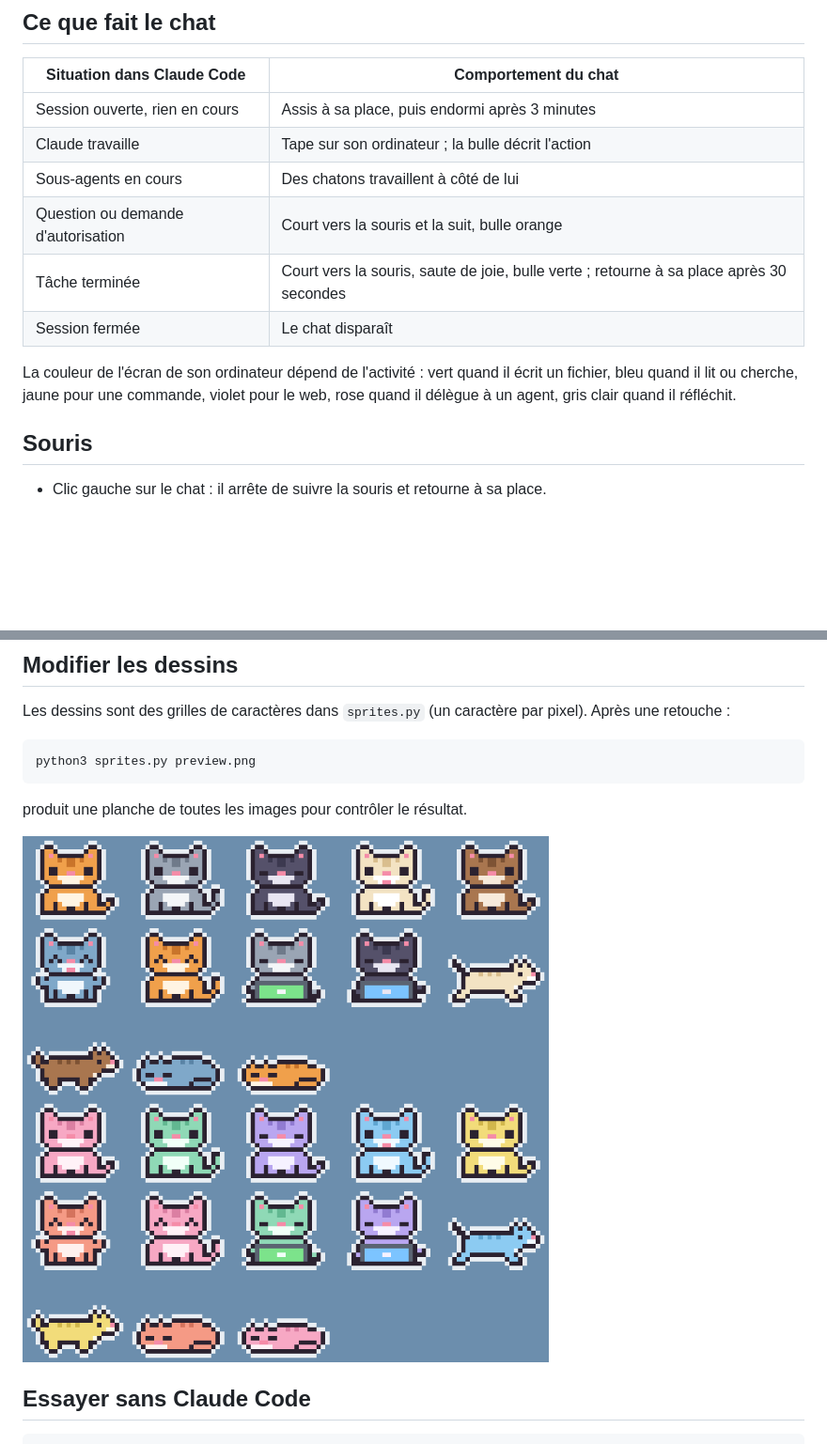
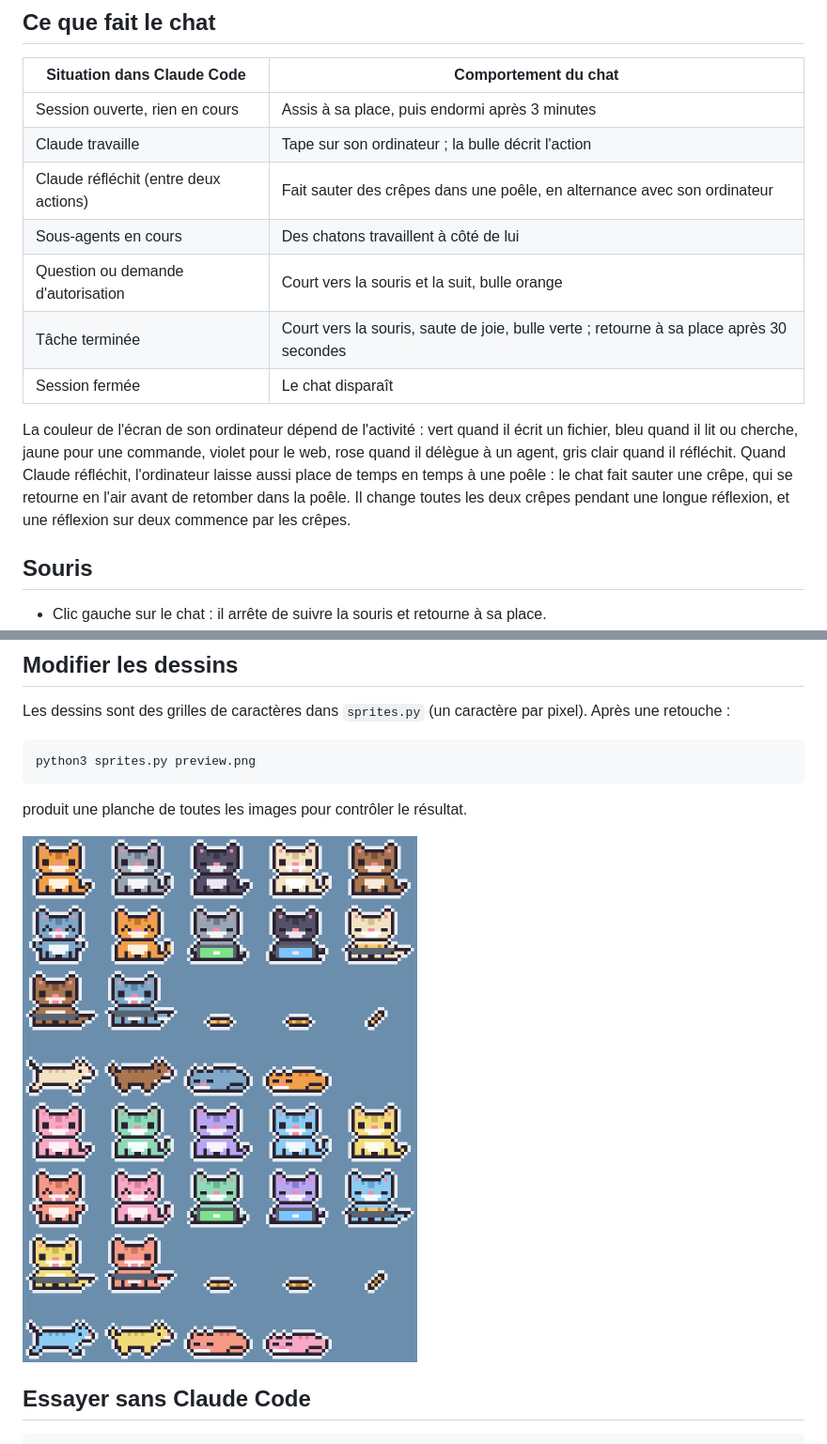
Before and after one commit to MmeOokamy/we-always-need-cats, a Markdown page: README.fr.md, 2 parts joined by grey strips. Shown at 94% size. Rendered like a GitHub page; pictures changed too: preview.png; blank space fills up the shorter version.

```diff
--- a/README.fr.md
+++ b/README.fr.md
@@ -20,6 +20,7 @@ montre ce que fait chaque session Claude Code.
 |---|---|
 | Session ouverte, rien en cours | Assis à sa place, puis endormi après 3 minutes |
 | Claude travaille | Tape sur son ordinateur ; la bulle décrit l'action |
+| Claude réfléchit (entre deux actions) | Fait sauter des crêpes dans une poêle, en alternance avec son ordinateur |
 | Sous-agents en cours | Des chatons travaillent à côté de lui |
 | Question ou demande d'autorisation | Court vers la souris et la suit, bulle orange |
 | Tâche terminée | Court vers la souris, saute de joie, bulle verte ; retourne à sa place après 30 secondes |
@@ -28,6 +29,10 @@ montre ce que fait chaque session Claude Code.
 La couleur de l'écran de son ordinateur dépend de l'activité : vert quand il
 écrit un fichier, bleu quand il lit ou cherche, jaune pour une commande, violet
 pour le web, rose quand il délègue à un agent, gris clair quand il réfléchit.
+Quand Claude réfléchit, l'ordinateur laisse aussi place de temps en temps à une
+poêle : le chat fait sauter une crêpe, qui se retourne en l'air avant de
+retomber dans la poêle. Il change toutes les deux crêpes pendant une longue
+réflexion, et une réflexion sur deux commence par les crêpes.
 
 ## Souris
 
```
Also changed, not shown: README.md (+6 -1 lines), 2 other files.
